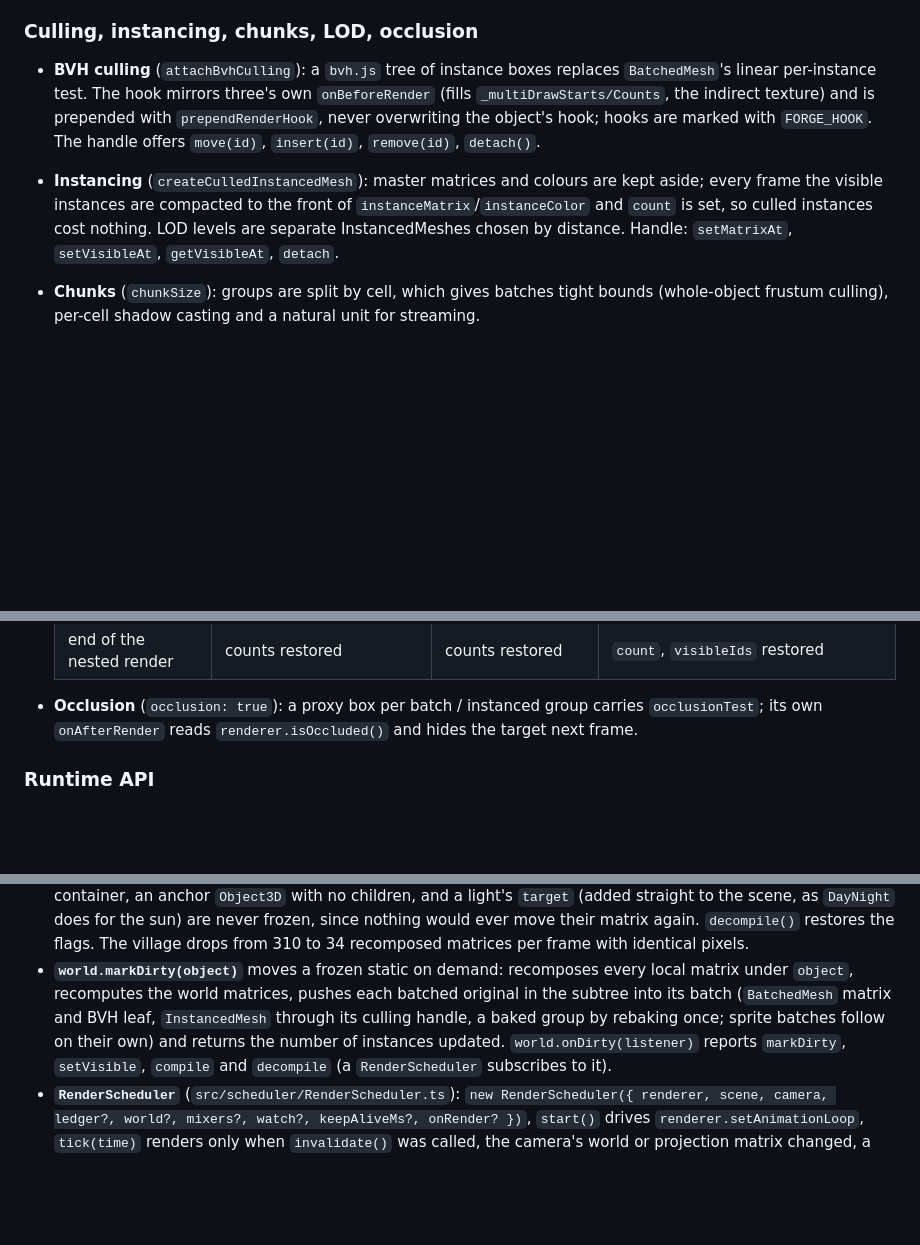
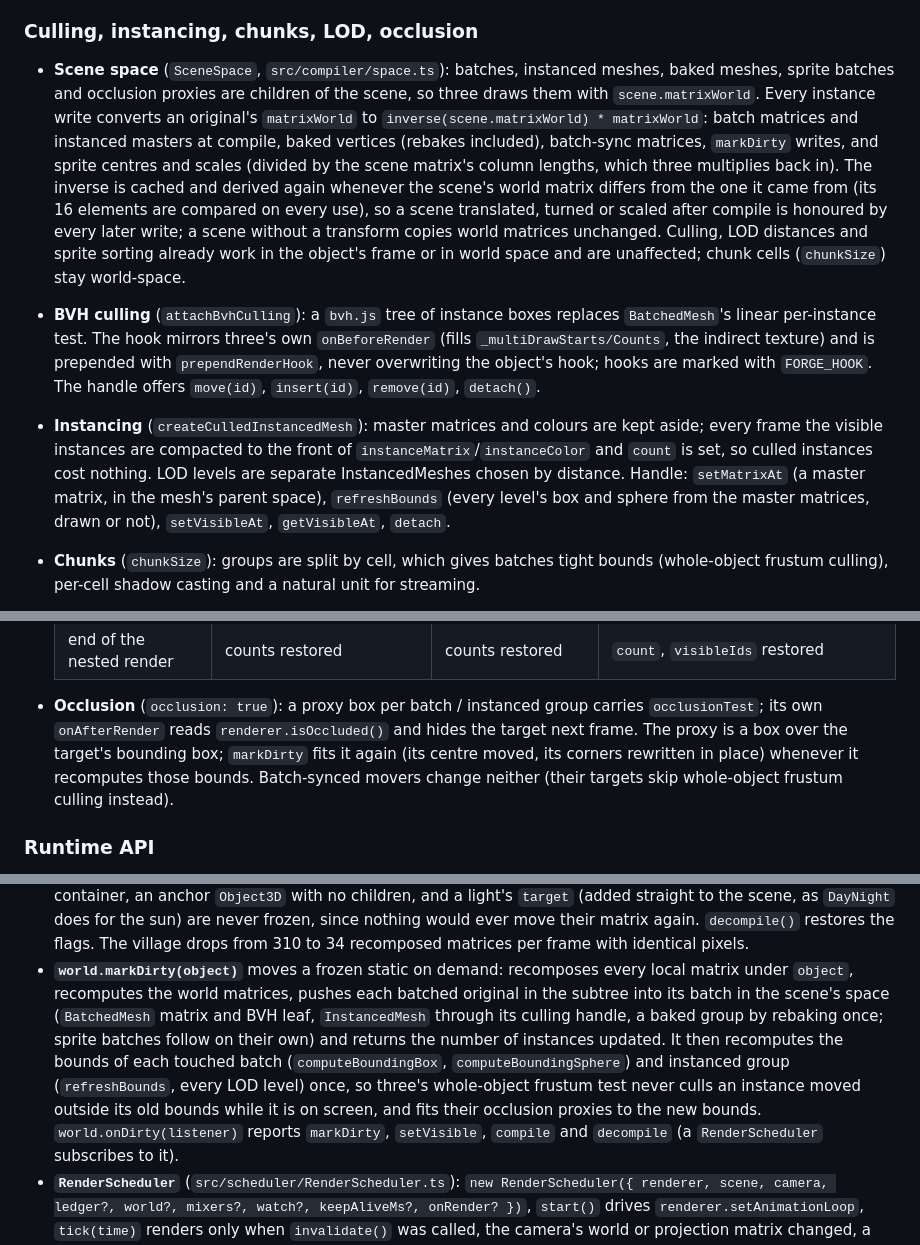
Before and after one commit to tallslab/threeforge, a Markdown page: docs/threeforge.md, 3 parts joined by grey strips. GitHub-like rendering; blank space fills up the shorter version.

Commit message:
docs: scene space, markDirty bounds and occlusion proxy refit
docs/threeforge.md describes the scene-space rule (which writes convert, how
the cached inverse follows a moved scene, what stays world-space), the
instanced handle's refreshBounds, markDirty's bounds and proxy refit, and the
sceneOffset=1 harness param. CHANGELOG gains two Unreleased bullets.

Budget: 28

```diff
--- a/docs/threeforge.md
+++ b/docs/threeforge.md
@@ -290,14 +291,24 @@ a threeforge transparent batch shares the main pass with another transparent sub
 
 ### Culling, instancing, chunks, LOD, occlusion
 
+- **Scene space** (`SceneSpace`, `src/compiler/space.ts`): batches, instanced meshes, baked meshes, sprite batches and
+  occlusion proxies are children of the scene, so three draws them with `scene.matrixWorld`. Every instance write
+  converts an original's `matrixWorld` to `inverse(scene.matrixWorld) * matrixWorld`: batch matrices and instanced
+  masters at compile, baked vertices (rebakes included), batch-sync matrices, `markDirty` writes, and sprite centres
+  and scales (divided by the scene matrix's column lengths, which three multiplies back in). The inverse is cached and
+  derived again whenever the scene's world matrix differs from the one it came from (its 16 elements are compared on
+  every use), so a scene translated, turned or scaled after compile is honoured by every later write; a scene without a
+  transform copies world matrices unchanged. Culling, LOD distances and sprite sorting already work in the object's
+  frame or in world space and are unaffected; chunk cells (`chunkSize`) stay world-space.
 - **BVH culling** (`attachBvhCulling`): a `bvh.js` tree of instance boxes replaces `BatchedMesh`'s linear
   per-instance test. The hook mirrors three's own `onBeforeRender` (fills `_multiDrawStarts/Counts`, the indirect
   texture) and is prepended with `prependRenderHook`, never overwriting the object's hook; hooks are marked with
   `FORGE_HOOK`. The handle offers `move(id)`, `insert(id)`, `remove(id)`, `detach()`.
 - **Instancing** (`createCulledInstancedMesh`): master matrices and colours are kept aside; every frame the visible
   instances are compacted to the front of `instanceMatrix`/`instanceColor` and `count` is set, so culled instances
-  cost nothing. LOD levels are separate InstancedMeshes chosen by distance. Handle: `setMatrixAt`, `setVisibleAt`,
-  `getVisibleAt`, `detach`.
+  cost nothing. LOD levels are separate InstancedMeshes chosen by distance. Handle: `setMatrixAt` (a master matrix, in
+  the mesh's parent space), `refreshBounds` (every level's box and sphere from the master matrices, drawn or not),
+  `setVisibleAt`, `getVisibleAt`, `detach`.
 - **Chunks** (`chunkSize`): groups are split by cell, which gives batches tight bounds (whole-object frustum
   culling), per-cell shadow casting and a natural unit for streaming.
 - **LOD** (`generateLods(geometry, { ratios, error, lockBorder })`, `prepareLods(root, options)`, `lodsOf`): meshoptimizer
@@ -335,7 +346,9 @@ a threeforge transparent batch shares the main pass with another transparent sub
   | end of the nested render | counts restored | counts restored | `count`, `visibleIds` restored |
 
 - **Occlusion** (`occlusion: true`): a proxy box per batch / instanced group carries `occlusionTest`; its own
-  `onAfterRender` reads `renderer.isOccluded()` and hides the target next frame.
+  `onAfterRender` reads `renderer.isOccluded()` and hides the target next frame. The proxy is a box over the target's
+  bounding box; `markDirty` fits it again (its centre moved, its corners rewritten in place) whenever it recomputes
+  those bounds. Batch-synced movers change neither (their targets skip whole-object frustum culling instead).
 
 ### Runtime API
 
@@ -401,9 +414,12 @@ Only `matrixAutoUpdate = false` cuts the recomposing and only removing objects f
   `DayNight` does for the sun) are never frozen, since nothing would ever move their matrix again. `decompile()`
   restores the flags. The village drops from 310 to 34 recomposed matrices per frame with identical pixels.
 - **`world.markDirty(object)`** moves a frozen static on demand: recomposes every local matrix under `object`,
-  recomputes the world matrices, pushes each batched original in the subtree into its batch (`BatchedMesh`
-  matrix and BVH leaf, `InstancedMesh` through its culling handle, a baked group by rebaking once; sprite
-  batches follow on their own) and returns the number of instances updated. `world.onDirty(listener)` reports
+  recomputes the world matrices, pushes each batched original in the subtree into its batch in the scene's space
+  (`BatchedMesh` matrix and BVH leaf, `InstancedMesh` through its culling handle, a baked group by rebaking once;
+  sprite batches follow on their own) and returns the number of instances updated. It then recomputes the bounds of
+  each touched batch (`computeBoundingBox`, `computeBoundingSphere`) and instanced group (`refreshBounds`, every LOD
+  level) once, so three's whole-object frustum test never culls an instance moved outside its old bounds while it is
+  on screen, and fits their occlusion proxies to the new bounds. `world.onDirty(listener)` reports
   `markDirty`, `setVisible`, `compile` and `decompile` (a `RenderScheduler` subscribes to it).
 - **`RenderScheduler`** (`src/scheduler/RenderScheduler.ts`): `new RenderScheduler({ renderer, scene, camera,
   ledger?, world?, mixers?, watch?, keepAliveMs?, onRender? })`, `start()` drives `renderer.setAnimationLoop`,
```
Also changed, not shown: other parts of docs/threeforge.md (+2 -1 lines), CHANGELOG.md (+2 -0 lines).
